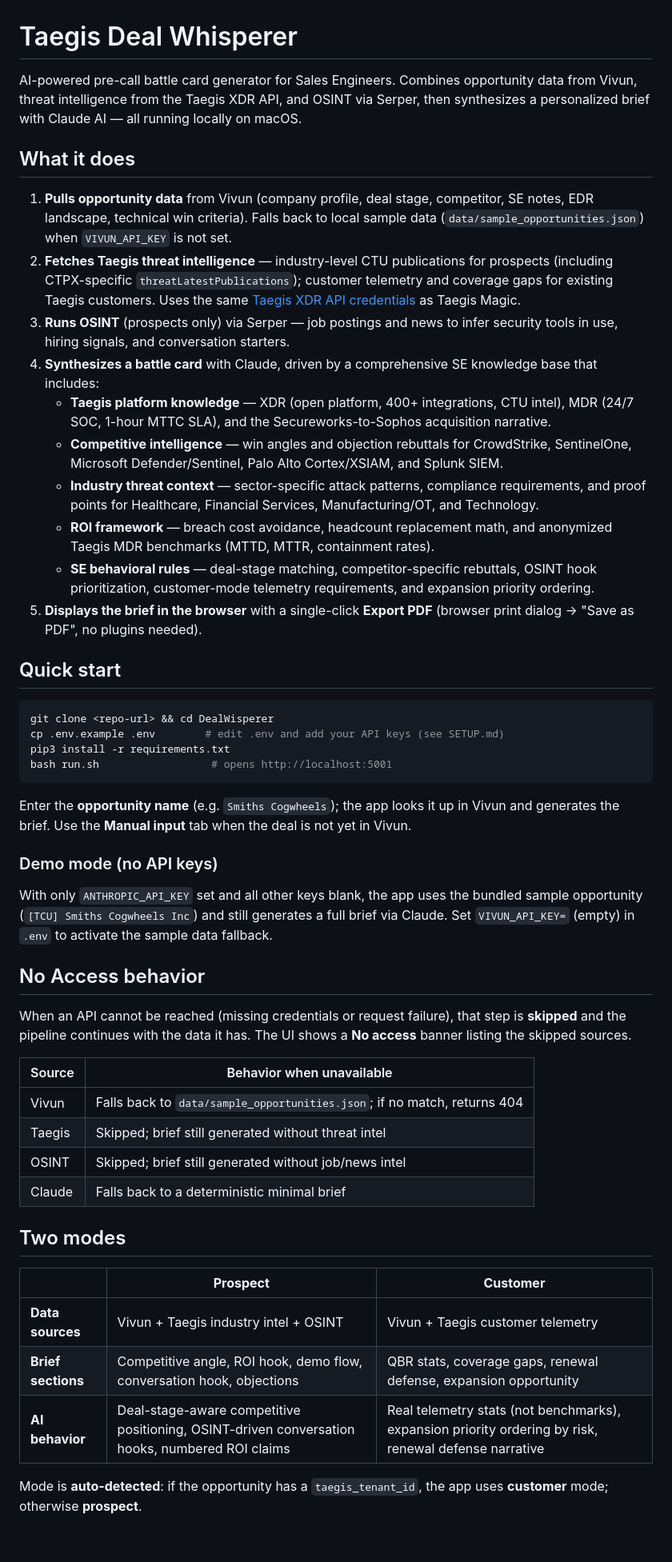
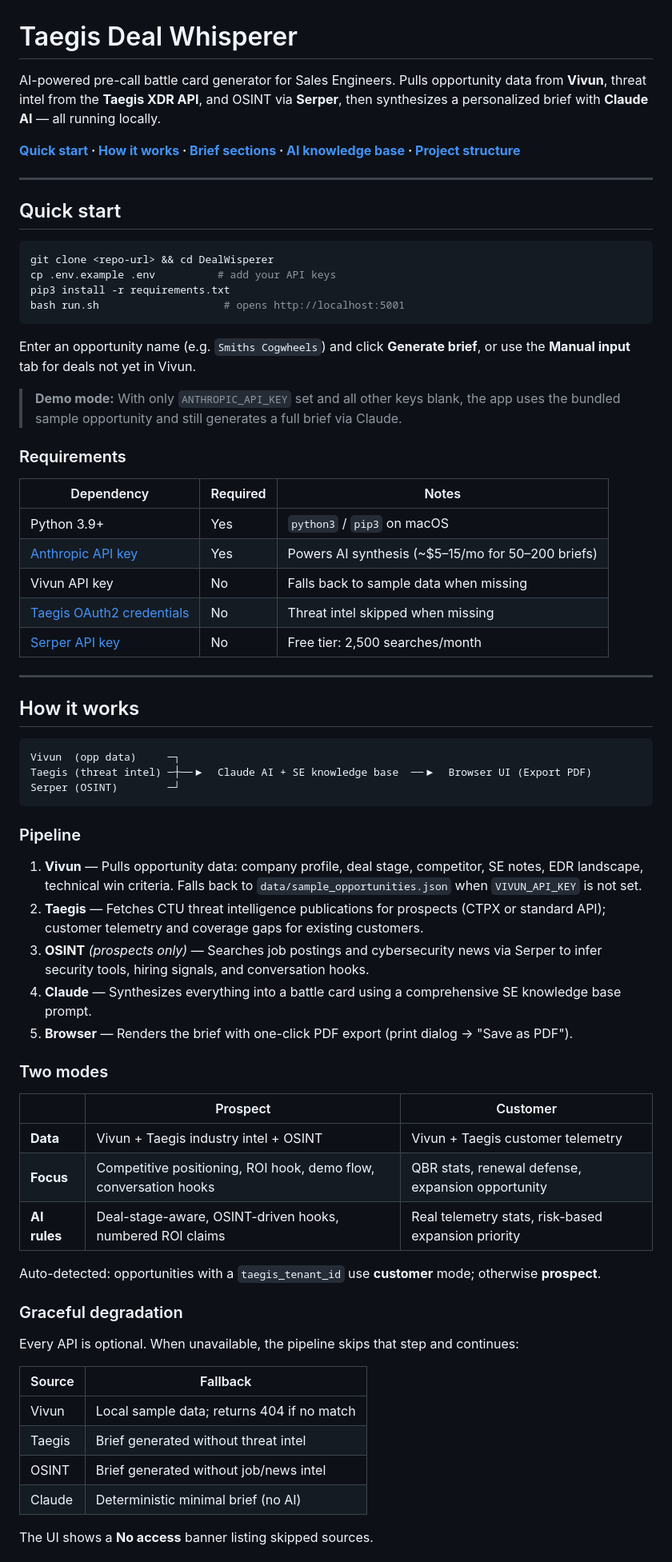
Before and after one commit to StefanScanteie/dealwhisperer, a Markdown page: README.md, the part around one of its changes. Shown at 80% size. Drawn GitHub-style; blank space fills up the shorter version.

````diff
--- a/README.md
+++ b/README.md
@@ -1,52 +1,73 @@
 # Taegis Deal Whisperer
 
-AI-powered pre-call battle card generator for Sales Engineers. Combines opportunity data from Vivun, threat intelligence from the Taegis XDR API, and OSINT via Serper, then synthesizes a personalized brief with Claude AI — all running locally on macOS.
+AI-powered pre-call battle card generator for Sales Engineers.
+Pulls opportunity data from **Vivun**, threat intel from the **Taegis XDR API**, and OSINT via **Serper**, then synthesizes a personalized brief with **Claude AI** — all running locally.
 
-## What it does
+**[Quick start](#quick-start) · [How it works](#how-it-works) · [Brief sections](#brief-output-sections) · [AI knowledge base](#ai-knowledge-base) · [Project structure](#project-structure)**
 
-1. **Pulls opportunity data** from Vivun (company profile, deal stage, competitor, SE notes, EDR landscape, technical win criteria). Falls back to local sample data (`data/sample_opportunities.json`) when `VIVUN_API_KEY` is not set.
-2. **Fetches Taegis threat intelligence** — industry-level CTU publications for prospects (including CTPX-specific `threatLatestPublications`); customer telemetry and coverage gaps for existing Taegis customers. Uses the same [Taegis XDR API credentials](https://docs.taegis.secureworks.com/magic/magic_overview/) as Taegis Magic.
-3. **Runs OSINT** (prospects only) via Serper — job postings and news to infer security tools in use, hiring signals, and conversation starters.
-4. **Synthesizes a battle card** with Claude, driven by a comprehensive SE knowledge base that includes:
-   - **Taegis platform knowledge** — XDR (open platform, 400+ integrations, CTU intel), MDR (24/7 SOC, 1-hour MTTC SLA), and the Secureworks-to-Sophos acquisition narrative.
-   - **Competitive intelligence** — win angles and objection rebuttals for CrowdStrike, SentinelOne, Microsoft Defender/Sentinel, Palo Alto Cortex/XSIAM, and Splunk SIEM.
-   - **Industry threat context** — sector-specific attack patterns, compliance requirements, and proof points for Healthcare, Financial Services, Manufacturing/OT, and Technology.
-   - **ROI framework** — breach cost avoidance, headcount replacement math, and anonymized Taegis MDR benchmarks (MTTD, MTTR, containment rates).
-   - **SE behavioral rules** — deal-stage matching, competitor-specific rebuttals, OSINT hook prioritization, customer-mode telemetry requirements, and expansion priority ordering.
-5. **Displays the brief in the browser** with a single-click **Export PDF** (browser print dialog → "Save as PDF", no plugins needed).
+---
 
 ## Quick start
 
 ```bash
 git clone <repo-url> && cd DealWisperer
-cp .env.example .env        # edit .env and add your API keys (see SETUP.md)
+cp .env.example .env          # add your API keys
 pip3 install -r requirements.txt
-bash run.sh                  # opens http://localhost:5001
+bash run.sh                    # opens http://localhost:5001
 ```
 
-Enter the **opportunity name** (e.g. `Smiths Cogwheels`); the app looks it up in Vivun and generates the brief. Use the **Manual input** tab when the deal is not yet in Vivun.
+Enter an opportunity name (e.g. `Smiths Cogwheels`) and click **Generate brief**, or use the **Manual input** tab for deals not yet in Vivun.
 
-### Demo mode (no API keys)
+> **Demo mode:** With only `ANTHROPIC_API_KEY` set and all other keys blank, the app uses the bundled sample opportunity and still generates a full brief via Claude.
 
-With only `ANTHROPIC_API_KEY` set and all other keys blank, the app uses the bundled sample opportunity (`[TCU] Smiths Cogwheels Inc`) and still generates a full brief via Claude. Set `VIVUN_API_KEY=` (empty) in `.env` to activate the sample data fallback.
+### Requirements
 
-## No Access behavior
+| Dependency | Required | Notes |
+|-----------|----------|-------|
+| Python 3.9+ | Yes | `python3` / `pip3` on macOS |
+| [Anthropic API key](https://console.anthropic.com) | Yes | Powers AI synthesis (~$5–15/mo for 50–200 briefs) |
+| Vivun API key | No | Falls back to sample data when missing |
+| [Taegis OAuth2 credentials](https://docs.taegis.secureworks.com/magic/magic_overview/) | No | Threat intel skipped when missing |
+| [Serper API key](https://serper.dev) | No | Free tier: 2,500 searches/month |
 
-When an API cannot be reached (missing credentials or request failure), that step is **skipped** and the pipeline continues with the data it has. The UI shows a **No access** banner listing the skipped sources.
+---
 
-| Source | Behavior when unavailable |
-|--------|---------------------------|
-| Vivun  | Falls back to `data/sample_opportunities.json`; if no match, returns 404 |
-| Taegis | Skipped; brief still generated without threat intel |
-| OSINT  | Skipped; brief still generated without job/news intel |
-| Claude | Falls back to a deterministic minimal brief |
+## How it works
 
-## Two modes
+```
+Vivun  (opp data)     ─┐
+Taegis (threat intel) ─┼──▶  Claude AI + SE knowledge base  ──▶  Browser UI (Export PDF)
+Serper (OSINT)        ─┘
+```
 
-|  | **Prospect** | **Customer** |
-|--|--------------|--------------|
-| **Data sources** | Vivun + Taegis industry intel + OSINT | Vivun + Taegis customer telemetry |
-| **Brief sections** | Competitive angle, ROI hook, demo flow, conversation hook, objections | QBR stats, coverage gaps, renewal defense, expansion opportunity |
-| **AI behavior** | Deal-stage-aware competitive positioning, OSINT-driven conversation hooks, numbered ROI claims | Real telemetry stats (not benchmarks), expansion priority ordering by risk, renewal defense narrative |
+### Pipeline
 
-Mode is **auto-detected**: if the opportunity has a `taegis_tenant_id`, the app uses **customer** mode; otherwise **prospect**.
+1. **Vivun** — Pulls opportunity data: company profile, deal stage, competitor, SE notes, EDR landscape, technical win criteria. Falls back to `data/sample_opportunities.json` when `VIVUN_API_KEY` is not set.
+2. **Taegis** — Fetches CTU threat intelligence publications for prospects (CTPX or standard API); customer telemetry and coverage gaps for existing customers.
+3. **OSINT** *(prospects only)* — Searches job postings and cybersecurity news via Serper to infer security tools, hiring signals, and conversation hooks.
+4. **Claude** — Synthesizes everything into a battle card using a comprehensive SE knowledge base prompt.
+5. **Browser** — Renders the brief with one-click PDF export (print dialog → "Save as PDF").
+
+### Two modes
+
+|  | Prospect | Customer |
+|--|----------|----------|
+| **Data** | Vivun + Taegis industry intel + OSINT | Vivun + Taegis customer telemetry |
+| **Focus** | Competitive positioning, ROI hook, demo flow, conversation hooks | QBR stats, renewal defense, expansion opportunity |
+| **AI rules** | Deal-stage-aware, OSINT-driven hooks, numbered ROI claims | Real telemetry stats, risk-based expansion priority |
+
+Auto-detected: opportunities with a `taegis_tenant_id` use **customer** mode; otherwise **prospect**.
+
+### Graceful degradation
+
+Every API is optional. When unavailable, the pipeline skips that step and continues:
+
+| Source | Fallback |
+|--------|----------|
+| Vivun | Local sample data; returns 404 if no match |
+| Taegis | Brief generated without threat intel |
+| OSINT | Brief generated without job/news intel |
+| Claude | Deterministic minimal brief (no AI) |
+
+The UI shows a **No access** banner listing skipped sources.
+
````
Also changed, not shown: other parts of README.md (+51 -76 lines).
